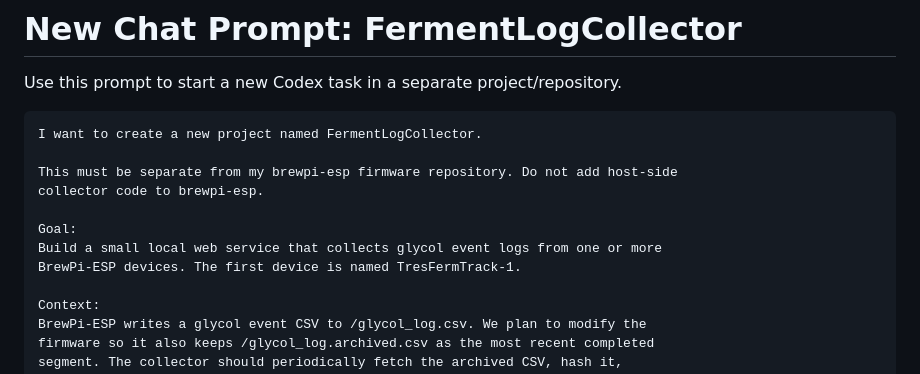
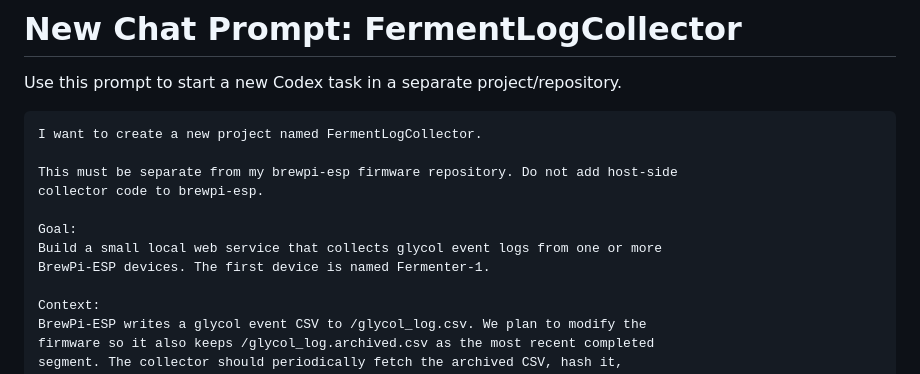
Before and after one commit to RikyTres/FermentLogCollector, a Markdown page: docs/FermentLogCollector_NEW_CHAT_PROMPT.md, the part around the change. Drawn GitHub-style.

```diff
--- a/docs/FermentLogCollector_NEW_CHAT_PROMPT.md
+++ b/docs/FermentLogCollector_NEW_CHAT_PROMPT.md
@@ -10,7 +10,7 @@ collector code to brewpi-esp.
 
 Goal:
 Build a small local web service that collects glycol event logs from one or more
-BrewPi-ESP devices. The first device is named TresFermTrack-1.
+BrewPi-ESP devices. The first device is named Fermenter-1.
 
 Context:
 BrewPi-ESP writes a glycol event CSV to /glycol_log.csv. We plan to modify the
```
Also changed, not shown: README.md (+10 -7 lines), docs/FermentLogCollector_HANDOFF.md (+11 -11 lines), docs/images/dashboard.jpg (added), 6 other files.
